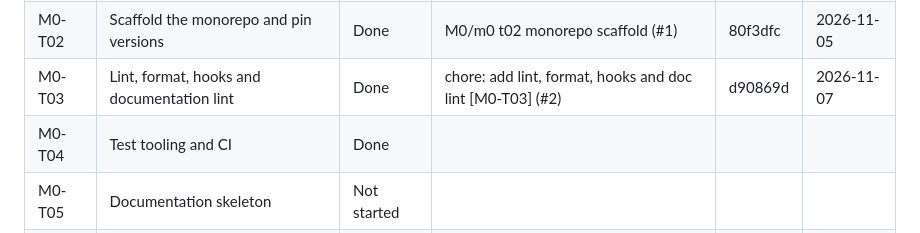
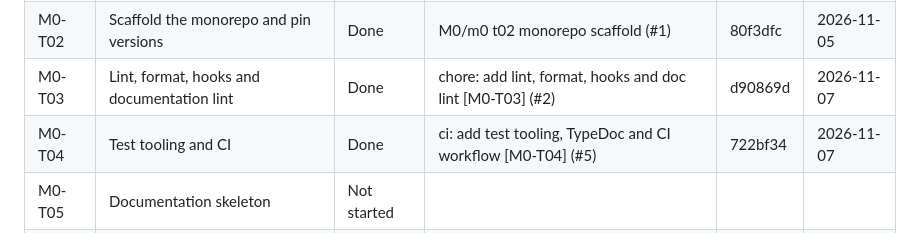
Before and after one commit to KangMing14/minesweeper, a Markdown page: ROADMAP.md, the part around the change. Drawn GitHub-style.

Commit message:
docs: record M0-T04 merge details [M0-T05]

```diff
--- a/ROADMAP.md
+++ b/ROADMAP.md
@@ -15,7 +15,7 @@ File: `docs/milestones/M0-foundations.md`. Tag when finished: `m0-complete`.
 | M0-T01 | Initialize the repository and git conventions | Done        | n/a (bootstrap commit on main)   | cc51e30 | 2026-11-05 |
 | M0-T02 | Scaffold the monorepo and pin versions        | Done        | M0/m0 t02 monorepo scaffold (#1) | 80f3dfc | 2026-11-05 |
 | M0-T03 | Lint, format, hooks and documentation lint    | Done        |chore: add lint, format, hooks and doc lint [M0-T03] (#2)|d90869d|2026-11-07|
-| M0-T04 | Test tooling and CI                           | Done        |                                  |         |            |
+| M0-T04 | Test tooling and CI                           | Done        |ci: add test tooling, TypeDoc and CI workflow [M0-T04] (#5)|722bf34|2026-11-07|
 | M0-T05 | Documentation skeleton                        | Not started |                                  |         |            |
 | M0-T06 | ADRs, dependency verification and license     | Not started |                                  |         |            |
 
```
